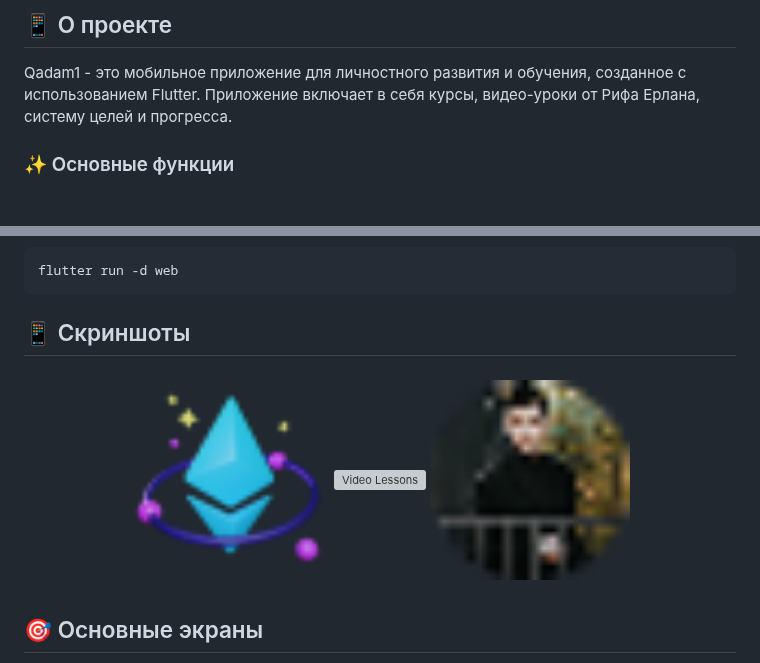
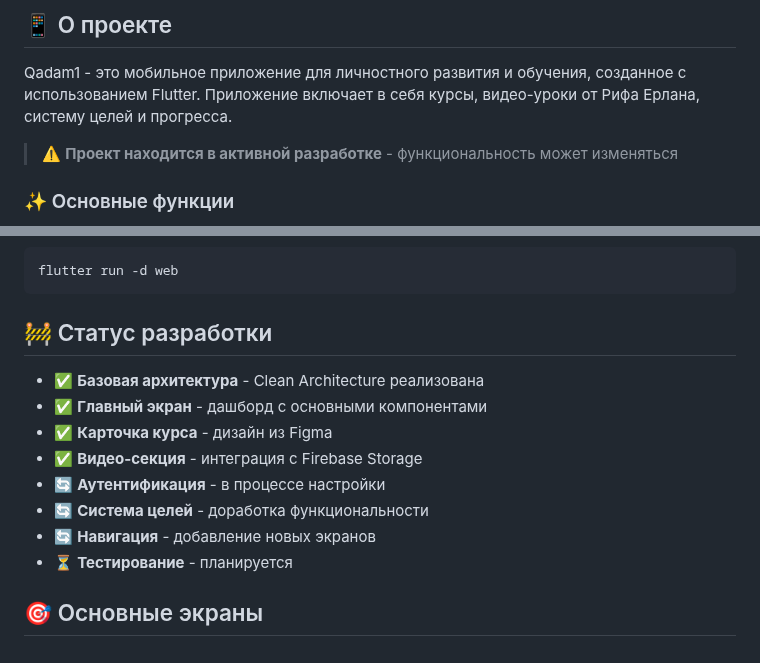
Before and after one commit to leylagxx/qadam1, a Markdown page: README.md, 2 parts joined by grey strips. Drawn GitHub-style; blank space fills up the shorter version; grey boxes are pictures that could not be loaded.

Commit message:
Update README: add development status and remove screenshots

````diff
--- a/README.md
+++ b/README.md
@@ -14,6 +14,8 @@
 ## 📱 О проекте
 
 Qadam1 - это мобильное приложение для личностного развития и обучения, созданное с использованием Flutter. Приложение включает в себя курсы, видео-уроки от Рифа Ерлана, систему целей и прогресса.
+
+> ⚠️ **Проект находится в активной разработке** - функциональность может изменяться
 
 ### ✨ Основные функции
 
@@ -110,13 +112,16 @@ flutter run -d ios
 flutter run -d web
 ```
 
-## 📱 Скриншоты
+## 🚧 Статус разработки
 
-<div align="center">
-  <img src="assets/images/kun_nieti.png" alt="Daily Intent" width="200"/>
-  <img src="assets/images/rif_erlan_video.jpg" alt="Video Lessons" width="200"/>
-  <img src="assets/images/User Profile.png" alt="Profile" width="200"/>
-</div>
+- ✅ **Базовая архитектура** - Clean Architecture реализована
+- ✅ **Главный экран** - дашборд с основными компонентами
+- ✅ **Карточка курса** - дизайн из Figma
+- ✅ **Видео-секция** - интеграция с Firebase Storage
+- 🔄 **Аутентификация** - в процессе настройки
+- 🔄 **Система целей** - доработка функциональности
+- 🔄 **Навигация** - добавление новых экранов
+- ⏳ **Тестирование** - планируется
 
 ## 🎯 Основные экраны
 
````
